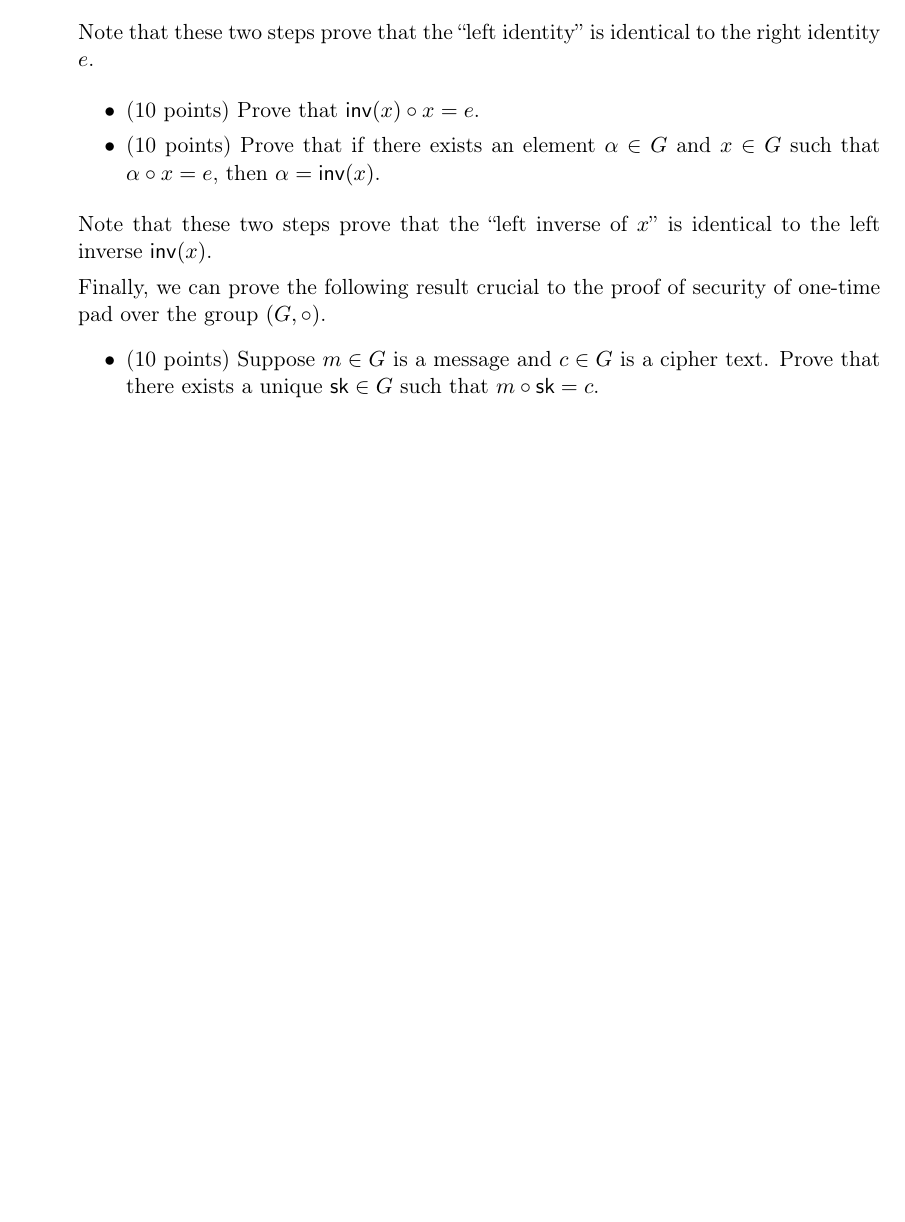
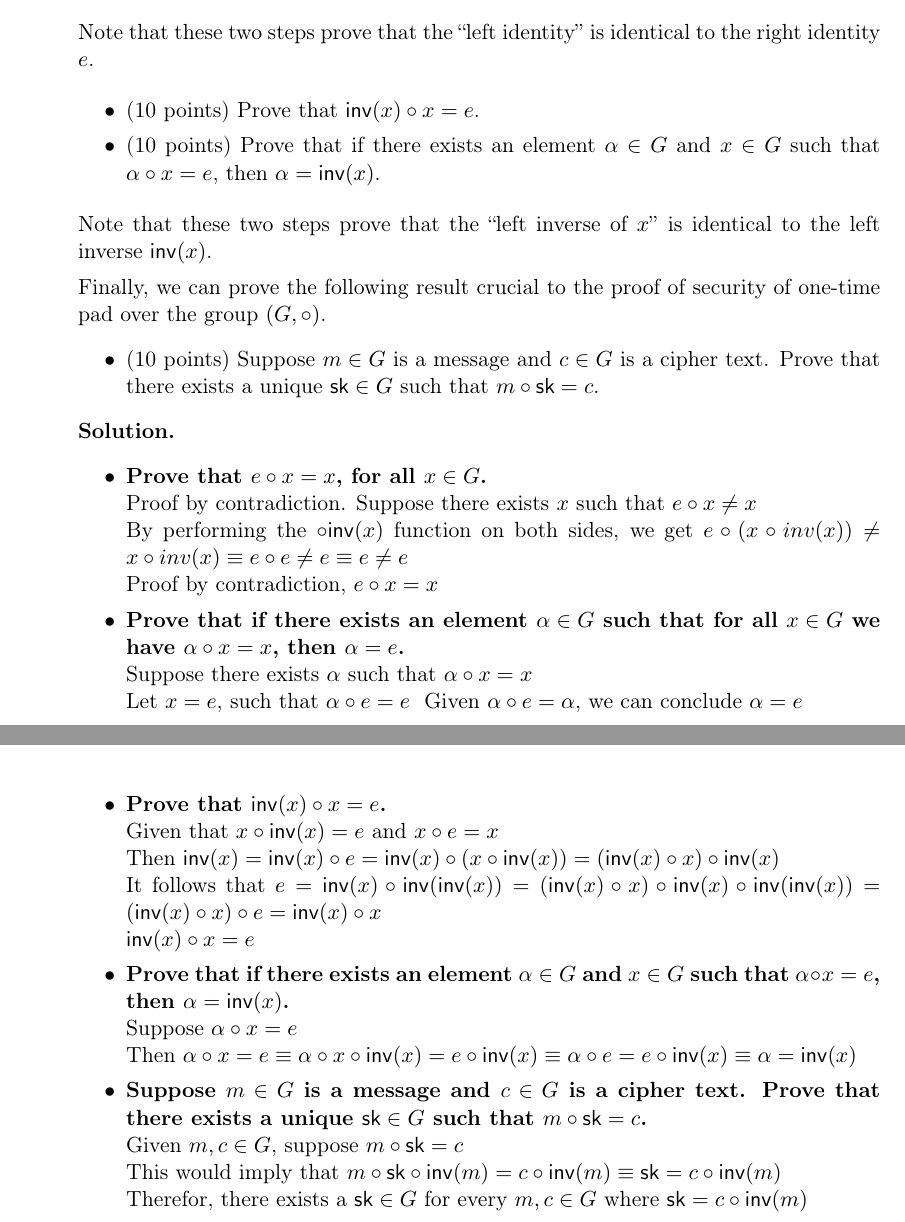
Before and after one commit to harrischristiansen/cs355_hw2, a LaTeX problem sheet (hw02.tex): part of page 5 of 12 before the commit and two parts of pages 5 and 6 of 11 after it, the two joined at a grey line, cut so that both start at the same text, the shorter picture padded with empty space. Compiled offline with pdfLaTeX.

Commit message:
Complete problems 1, 2, and 3

```diff
--- a/hw02.tex
+++ b/hw02.tex
@@ -88,6 +109,35 @@
   \begin{itemize}
   \item (10 points) Suppose $m\in G $ is a message and $c\in G$ is a cipher text.
     Prove that there exists a unique $\sk\in G$ such that $m\circ \sk = c$.
+  \end{itemize}
+
+  {\bfseries Solution.}
+  \begin{itemize}
+  \item {\bfseries Prove that $e\circ x = x$, for all $x\in G$.} \\
+  Proof by contradiction. Suppose there exists $x$ such that $e \circ x \neq x$ \\
+  By performing the $\circ \inv(x)$ function on both sides, we get $e \circ (x \circ inv(x)) \neq x \circ inv(x) \equiv e \circ e \neq e \equiv e \neq e $ \\
+  Proof by contradiction, $e\circ x = x$
+
+  \item {\bfseries Prove that if there exists an element $\alpha\in G$ such that for all $x\in G$ we have $\alpha\circ x=x$, then $\alpha = e$. } \\
+  Suppose there exists $\alpha$ such that $\alpha \circ x = x$ \\
+  Let $x = e$, such that $\alpha \circ e = e$ \
+  Given $\alpha \circ e = \alpha$, we can conclude $\alpha = e$
+
+  \item {\bfseries Prove that $\inv(x)\circ x = e$. } \\
+  Given that $x \circ \inv(x) = e$ and  $x \circ e = x$ \\
+  Then $\inv(x) = \inv(x) \circ e = \inv(x) \circ (x \circ \inv(x)) = (\inv(x) \circ x) \circ \inv(x) $ \\
+  It follows that $e = \inv(x) \circ \inv(\inv(x)) = (\inv(x) \circ x) \circ \inv(x) \circ \inv(\inv(x)) = (\inv(x) \circ x) \circ e = \inv(x) \circ x$ \\
+  $\inv(x) \circ x = e$
+
+  \item {\bfseries Prove that if there exists an element $\alpha\in G$ and $x\in G$ such that $\alpha\circ x=e$, then $\alpha=\inv(x)$. } \\
+  Suppose $\alpha \circ x = e$ \\
+  Then  $\alpha \circ x = e \equiv \alpha \circ x \circ \inv(x) = e \circ \inv(x) \equiv \alpha \circ e = e \circ \inv(x) \equiv \alpha = \inv(x)$
+
+  \item {\bfseries Suppose $m\in G $ is a message and $c\in G$ is a cipher text.
+    Prove that there exists a unique $\sk\in G$ such that $m\circ \sk = c$. } \\
+  Given $m,c\in G $, suppose $m\circ \sk = c$ \\
+  This would imply that $m\circ \sk \circ \inv(m) = c \circ \inv(m) \equiv \sk = c \circ \inv(m)$ \\
+  Therefor, there exists a $\sk\in G$ for every $m,c\in G $ where $\sk = c \circ \inv(m)$
   \end{itemize}
 
 \nextoddpage
```
Also changed, not shown: hw02.pdf, hw02.tex (27 more changed lines).
